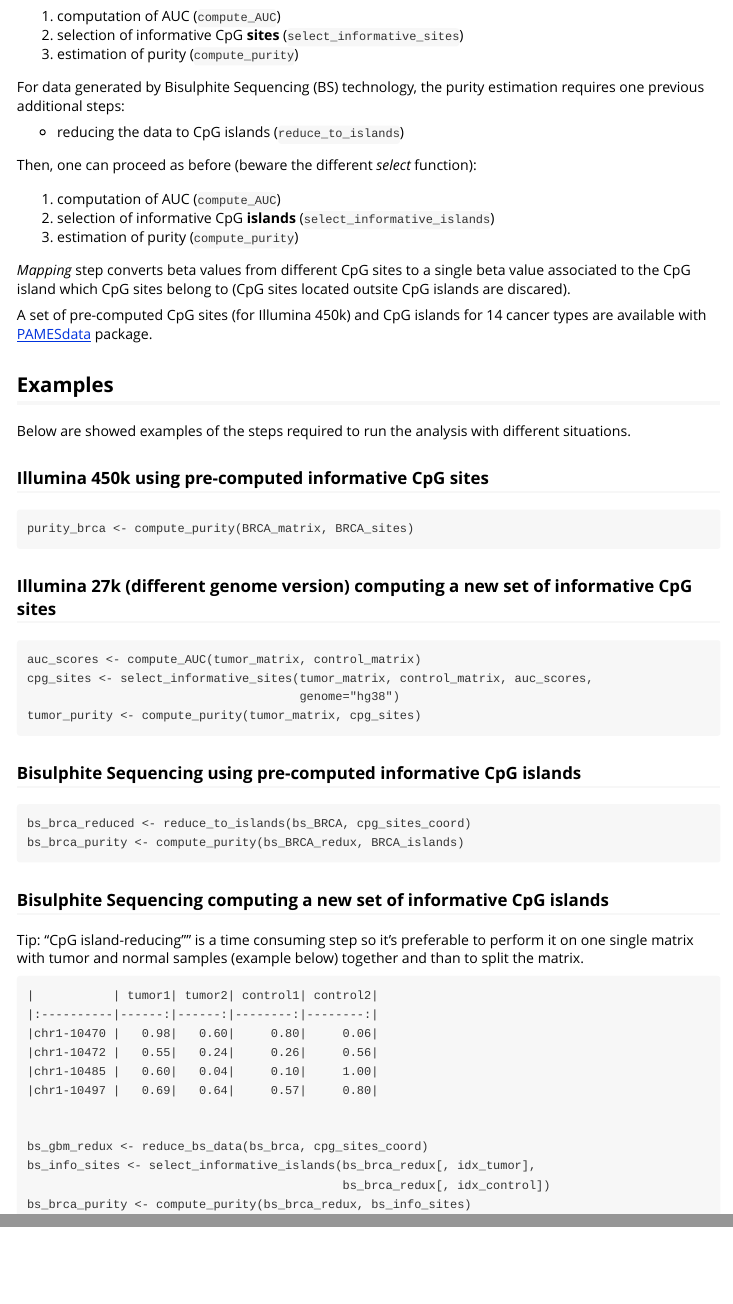
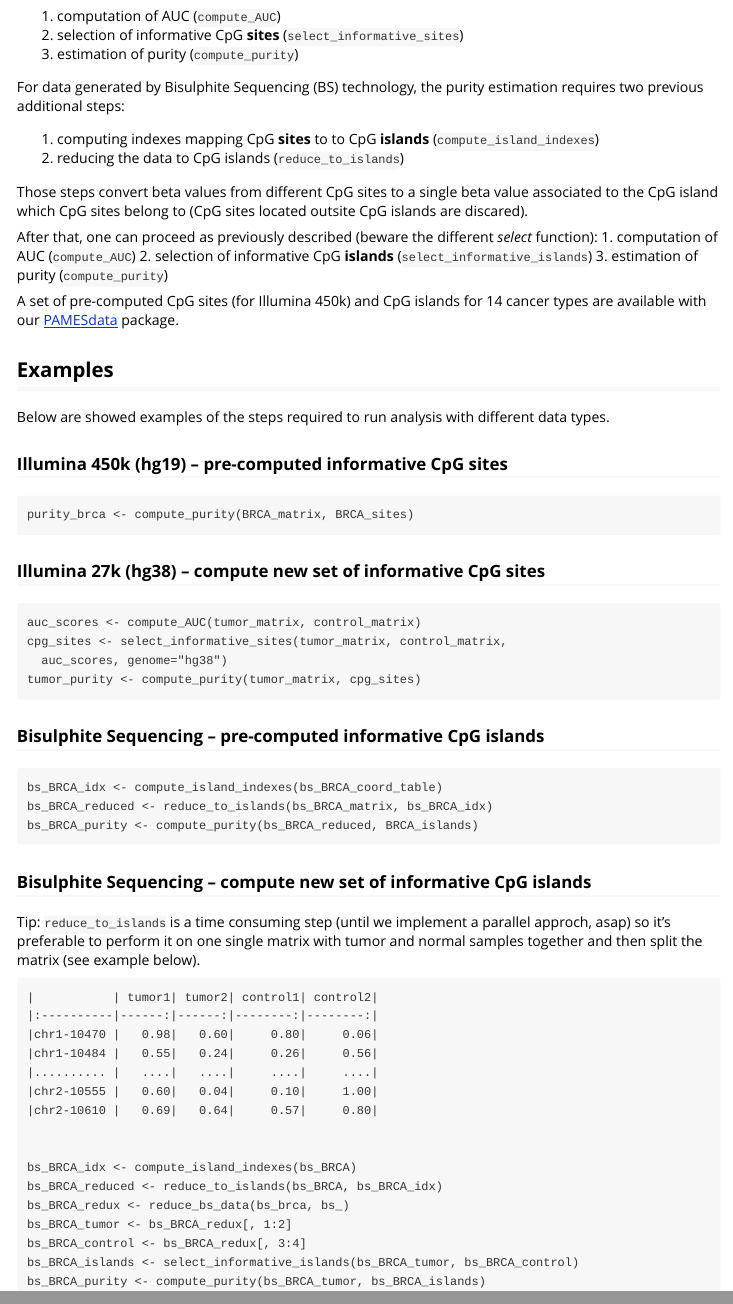
Before and after one commit to cgplab/PAMES, an R Markdown document (vignettes/PAMES.Rmd): the page in a window 1100 px wide, from 220 px down, and a second part further down, joined at a grey line. Rendered offline with R 4.5, knitr and Pandoc, with nearby package versions.

Commit message:
update vignette

```diff
--- a/vignettes/PAMES.Rmd
+++ b/vignettes/PAMES.Rmd
@@ -19,49 +19,50 @@ The default process for data obtained with Illumina BeadChip
 3. estimation of purity (`compute_purity`)
 
 For data generated by Bisulphite Sequencing (BS) technology, the purity estimation
-requires one previous additional steps:
+requires two previous additional steps:
 
-* reducing the data to CpG islands (`reduce_to_islands`)
+1. computing indexes mapping CpG __sites__ to to CpG __islands__ (`compute_island_indexes`)
+2. reducing the data to CpG islands (`reduce_to_islands`)
 
-Then, one can proceed as before (beware the different *select* function):
+Those steps convert beta values from different CpG sites
+to a single beta value associated to the CpG island which CpG sites belong
+to (CpG sites located outsite CpG islands are discared).
 
+After that, one can proceed as previously described (beware the different *select* function):
 1. computation of AUC (`compute_AUC`)
 2. selection of informative CpG __islands__ (`select_informative_islands`)
 3. estimation of purity (`compute_purity`)
 
-*Mapping* step converts beta values from different CpG sites
-to a single beta value associated to the CpG island which CpG sites belong
-to (CpG sites located outsite CpG islands are discared).
-
 A set of pre-computed CpG sites (for Illumina 450k) and CpG islands for 14 cancer
-types are available with [PAMESdata](https://github.com/cgplab/PAMESdata) package.
+types are available with our [PAMESdata](https://github.com/cgplab/PAMESdata) package.
 
 ## Examples
 
-Below are showed examples of the steps required to run the analysis
-with different situations.
+Below are showed examples of the steps required to run analysis
+with different data types.
 
-### Illumina 450k using pre-computed informative CpG sites
+### Illumina 450k (hg19) -- pre-computed informative CpG sites
 
     purity_brca <- compute_purity(BRCA_matrix, BRCA_sites)
 
-### Illumina 27k (different genome version) computing a new set of informative CpG sites
+### Illumina 27k (hg38) -- compute new set of informative CpG sites
 
     auc_scores <- compute_AUC(tumor_matrix, control_matrix)
-    cpg_sites <- select_informative_sites(tumor_matrix, control_matrix, auc_scores,
-                                          genome="hg38")
+    cpg_sites <- select_informative_sites(tumor_matrix, control_matrix,
+      auc_scores, genome="hg38")
     tumor_purity <- compute_purity(tumor_matrix, cpg_sites)
 
-### Bisulphite Sequencing using pre-computed informative CpG islands
+### Bisulphite Sequencing -- pre-computed informative CpG islands
 
-    bs_brca_reduced <- reduce_to_islands(bs_BRCA, cpg_sites_coord)
-    bs_brca_purity <- compute_purity(bs_BRCA_redux, BRCA_islands)
+    bs_BRCA_idx <- compute_island_indexes(bs_BRCA_coord_table)
+    bs_BRCA_reduced <- reduce_to_islands(bs_BRCA_matrix, bs_BRCA_idx)
+    bs_BRCA_purity <- compute_purity(bs_BRCA_reduced, BRCA_islands)
 
-### Bisulphite Sequencing computing a new set of informative CpG islands
+### Bisulphite Sequencing -- compute new set of informative CpG islands
 
-Tip: "CpG island-reducing"" is a time consuming step so it's preferable to
-perform it on one single matrix with tumor and normal samples (example below)
-together and than to split the matrix.
+Tip: `reduce_to_islands` is a time consuming step (until we implement a parallel
+approch, asap) so it's preferable to perform it on one single matrix
+with tumor and normal samples together and then split the matrix (see example below).
 
     |           | tumor1| tumor2| control1| control2|
     |:----------|------:|------:|--------:|--------:|
@@ -72,6 +72,11 @@ together and than to split the matrix.
+    |chr2-10555 |   0.60|   0.04|     0.10|     1.00|
+    |chr2-10610 |   0.69|   0.64|     0.57|     0.80|
 
 
-    bs_gbm_redux <- reduce_bs_data(bs_brca, cpg_sites_coord)
-    bs_info_sites <- select_informative_islands(bs_brca_redux[, idx_tumor],
-                                                bs_brca_redux[, idx_control])
-    bs_brca_purity <- compute_purity(bs_brca_redux, bs_info_sites)
+    bs_BRCA_idx <- compute_island_indexes(bs_BRCA)
+    bs_BRCA_reduced <- reduce_to_islands(bs_BRCA, bs_BRCA_idx)
+    bs_BRCA_redux <- reduce_bs_data(bs_brca, bs_)
+    bs_BRCA_tumor <- bs_BRCA_redux[, 1:2]
+    bs_BRCA_control <- bs_BRCA_redux[, 3:4]
+    bs_BRCA_islands <- select_informative_islands(bs_BRCA_tumor, bs_BRCA_control)
+    bs_BRCA_purity <- compute_purity(bs_BRCA_tumor, bs_BRCA_islands)
```
Also changed, not shown: README.Rmd (+3 -1 lines), README.md, vignettes/PAMES.Rmd (5 more changed lines).
